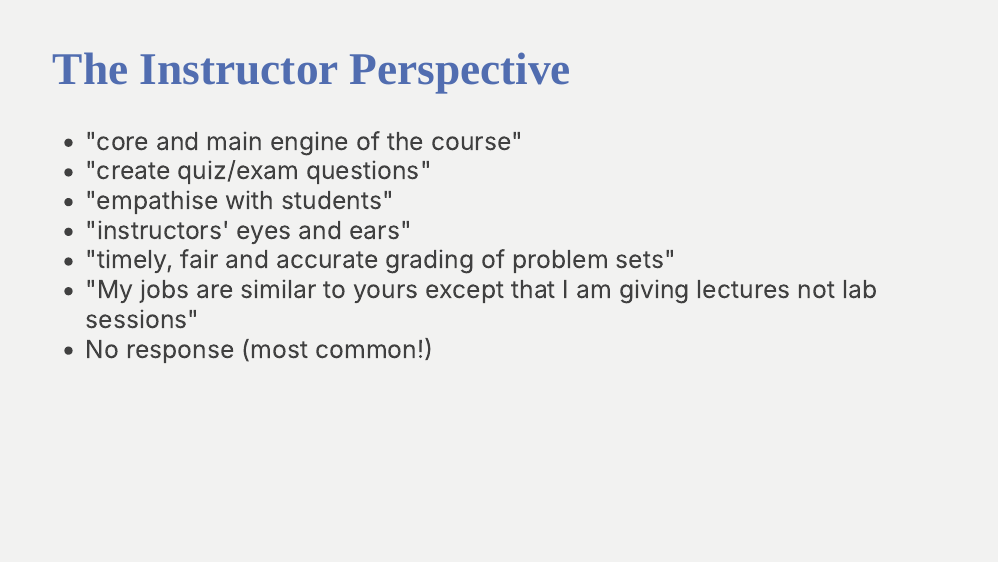
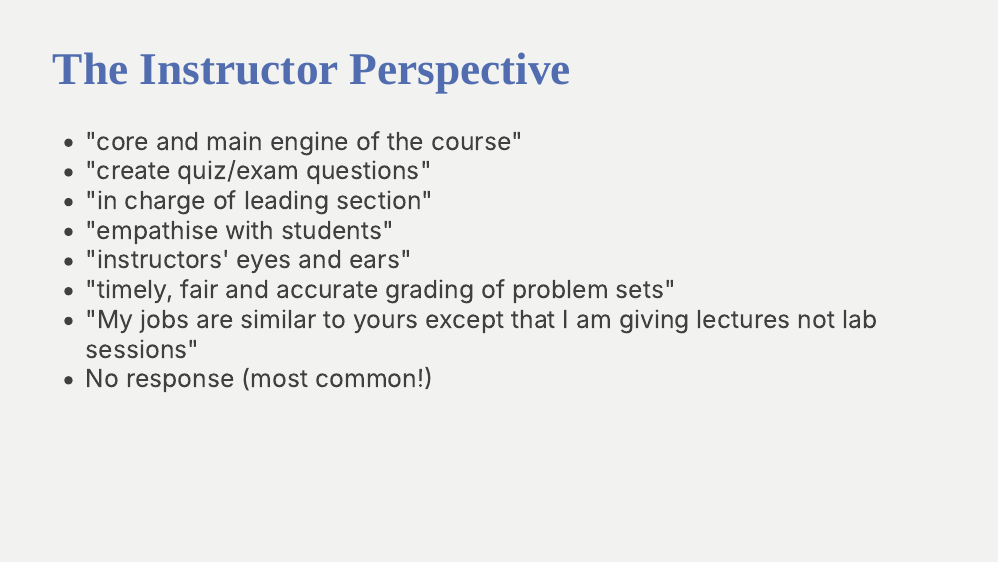
Before and after one commit to andrewpbray/stat-374-materials, an R Markdown document (teaching-as-a-team.Rmd): page 14 of 24. Rendered offline with R 4.5, knitr and Pandoc, with nearby package versions; the slides are laid out offline by our stand-in for remark.js, each with all of its steps uncovered, in fonts that may differ from those the slides ask for, and without slide numbers, shadows or browser add-ons; some code elsewhere in the file could not run offline.

Commit message:
instructor perspective snippets

```diff
--- a/teaching-as-a-team.Rmd
+++ b/teaching-as-a-team.Rmd
@@ -172,7 +172,8 @@ class: middle, center, inverse
 # The Instructor Perspective
 
 - "core and main engine of the course"
-- "create quiz/exam  questions"
+- "create quiz/exam questions"
+- "in charge of leading section"
 - "empathise with students"
 - "instructors' eyes and ears"
 - "timely, fair and accurate grading of problem sets"
```
